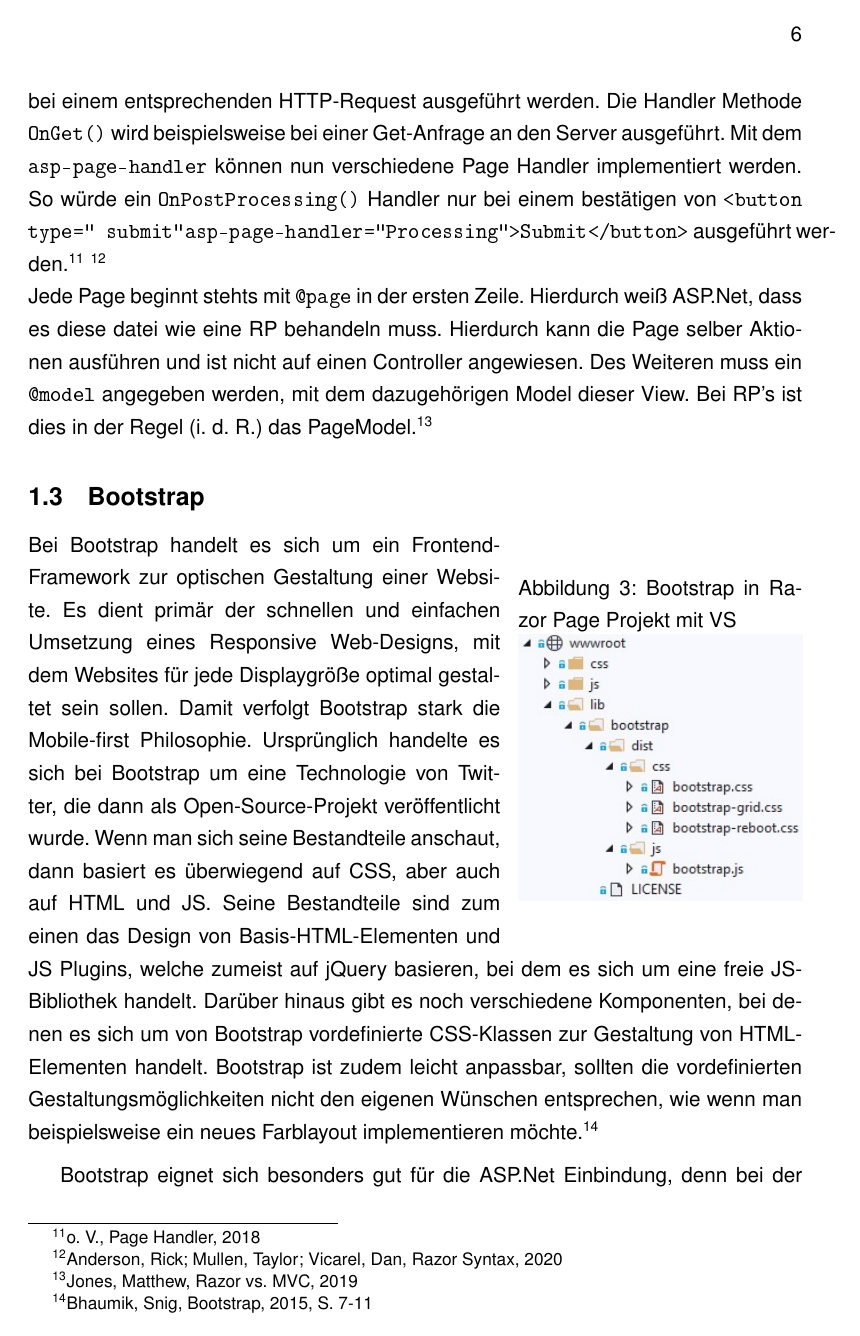
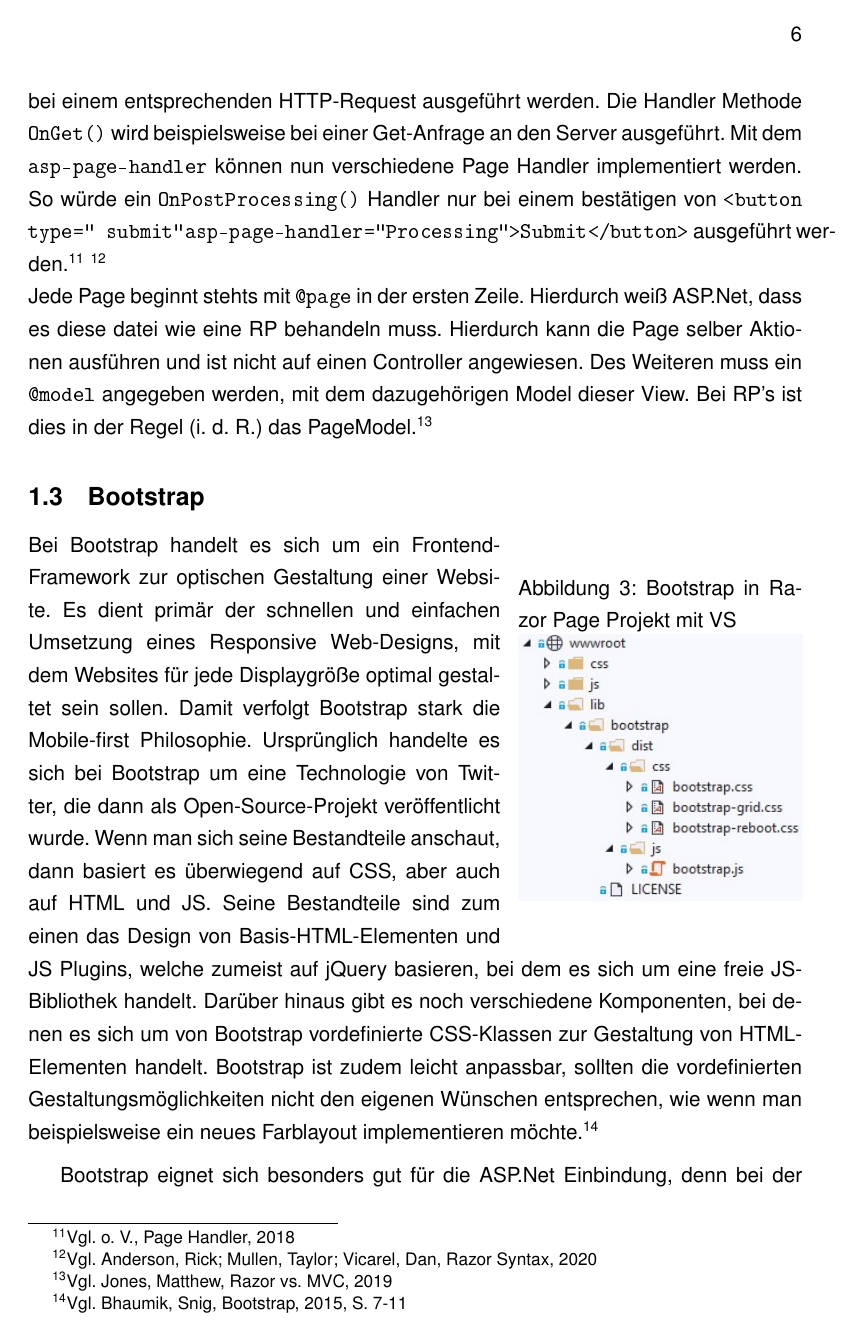
Before and after one commit to davidbhrs/RazorPage_StringProcessing, a LaTeX document (Portfolio_ASPdotNet/David Bährens - Portfolio - ASPdotNet.tex): page 10 of 26. The pictures show the PDF file Portfolio_ASPdotNet/David Bährens - Portfolio - ASPdotNet.pdf that the author committed with the source.

Commit message:
footnote correction

```diff
--- a/Portfolio_ASPdotNet/David Bährens - Portfolio - ASPdotNet.tex
+++ b/Portfolio_ASPdotNet/David Bährens - Portfolio - ASPdotNet.tex
@@ -318,8 +318,7 @@ bottom=2cm]
 		\footnotesize{Quelle: Beasley, Robert E., .Net Basics, 2020, S. 9}
 		\label{fig:dotnet}
 	\end{figure} \\
-	Das .Net Framework wird jedoch fortlaufend durch .Net Core abgelöst. Hierbei handelt es sich um eine Open-Source-Plattform von MS und eine Modernisierung des .Net Frameworks. Ein besonderer Vorteil dieses moderneren Frameworks ist seine Plattformunabhängigkeit. Da ASP.Net auf .Net basiert erfolgt die Ablösung hier analog mit ASP.Net Core.\footnote{Augsten, Stephan, .Net Core, 2020} \sPar
+	Das .Net Framework wird jedoch fortlaufend durch .Net Core abgelöst. Hierbei handelt es sich um eine Open-Source-Plattform von MS und eine Modernisierung des .Net Frameworks. Ein besonderer Vorteil dieses moderneren Frameworks ist seine Plattformunabhängigkeit. Da ASP.Net auf .Net basiert erfolgt die Ablösung hier analog mit ASP.Net Core.\footnote{Vgl. Augsten, Stephan, .Net Core, 2020} \sPar
 	ASP.Net wiederum stellt verschiedene Frameworks für die Entwicklung von Web-Anwendungen zur Verfügung. Die wichtigsten sind Folgende. Zum einen gibt es das inzwischen veraltete, ereignisgesteuerte Framework \glqq Web Forms\grqq. Bei diesem wurden Oberflächen über einen Designer mit einer Drag-and-Drop Mechanik erstellt und die Logik wurde über einen Eventhandler implementiert. In der Vergangenheit kam Web Forms jedoch teilweise mit der Zustandslosigkeit des Webs in Konflikt. \\
-	Ein moderneres, aktionsgesteuertes Framework stellt dagegen ASP.Net MVC dar. Dieses folgt den MVC Pattern, wodurch UI, Logik und Daten voneinander getrennt werden. MVC steht dabei für die drei wesentlichen Bestandteile in die eine MVC-Anwendung zerlegt wird, \glqq Model-View-Controller\grqq. Das Model gibt dabei die Datenstruktur, die View die Darstellung bzw. die UI und der Controller beinhaltet die Logik und verbindet das Model mit der View.\footnote{Rouse, Margaret, MVC, 2016} \\
+	Ein moderneres, aktionsgesteuertes Framework stellt dagegen ASP.Net MVC dar. Dieses folgt den MVC Pattern, wodurch UI, Logik und Daten voneinander getrennt werden. MVC steht dabei für die drei wesentlichen Bestandteile in die eine MVC-Anwendung zerlegt wird, \glqq Model-View-Controller\grqq. Das Model gibt dabei die Datenstruktur, die View die Darstellung bzw. die UI und der Controller beinhaltet die Logik und verbindet das Model mit der View.\footnote{Vgl. Rouse, Margaret, MVC, 2016} \\
 	Dann sind da noch die Web Pages, die über die neue Razor Syntax verfügen. Razor Pages (RP's) sind eine moderne Alternative zur Entwicklung von dynamischen Websites und sie stellen den Nachfolger von ASP.Net MVC dar. Sie werden in einem gesonderten Kapitel erläutert, da sie für diese Arbeit von größerer Bedeutung sind. \\
-	Zuletzt ist noch ASP.Net Web API zu nennen, mit dessen Hilfe Web-Schnittstellen wie z. B. REST entwickelt werden können.\footnote{Gutsch, Jürgen, ASP.Net, 2017} \sPar
@@ -329,10 +329,10 @@ bottom=2cm]
 
 	\subsection{Razor Pages}
 
-	RP's basieren auf ASP.Net MVC und zeichnen sich durch die Razor Syntax aus. Mit dieser können statische HTML Webseiten mit C\# dynamisch gemacht werden. Dies zeichnet sich dadurch aus, dass eine Webseite durch eine .cshtml Datei erstellt wird, also eine Kombination aus C\#, mittels der Razor Syntax und HTML. Der dort enthaltene Code wird dabei serverseitig in reines HTML übersetzt. RP's vereinen die Vorteile einer verhältnismäßig einfachen Syntax mit einem leichtgewichtigen und dennoch mächtigen Framework. Anders als ASP.Net MVC nutzen RP's das Model-View-ViewModel-Pattern statt echtem MVC. Hierbei handelt es sich um eine spezielle Form der MVC-Architektur, bei der kein Controller, sondern stattdessen ein ViewModel, das bei RP's PageModel genannt wird, eingesetzt wird. Dieses ist eine spezielle Implementierung eines Controllers, welcher die Logik und Programmcode hinter einer View darstellt. Jede View hat ein eigenes ViewModel, statt einem zentralen Controller, der alle Views steuert. Model und View funktionieren analog zu ihrer Funktionalität bei MVC. Die View erhält ihre benötigten Daten dabei mittels Data Binding. Analog zu MVC ist der Zweck MVVM's die Trennung von Logik, UI und Daten. Diese erfolgt bei MVVM allerdings seitenbasiert.\footnote{o. V., MVVM, 2017} RP's sind automatisch auch bei einem ASP.Net MVC Projekt aktiviert und anders herum kann auch in einer RP mit der MVC-Architektur gearbeitet werden falls dies gewünscht wird. \footnote{o. V., RP's, 2019}
+	RP's basieren auf ASP.Net MVC und zeichnen sich durch die Razor Syntax aus. Mit dieser können statische HTML Webseiten mit C\# dynamisch gemacht werden. Dies zeichnet sich dadurch aus, dass eine Webseite durch eine .cshtml Datei erstellt wird, also eine Kombination aus C\#, mittels der Razor Syntax und HTML. Der dort enthaltene Code wird dabei serverseitig in reines HTML übersetzt. RP's vereinen die Vorteile einer verhältnismäßig einfachen Syntax mit einem leichtgewichtigen und dennoch mächtigen Framework. Anders als ASP.Net MVC nutzen RP's das Model-View-ViewModel-Pattern statt echtem MVC. Hierbei handelt es sich um eine spezielle Form der MVC-Architektur, bei der kein Controller, sondern stattdessen ein ViewModel, das bei RP's PageModel genannt wird, eingesetzt wird. Dieses ist eine spezielle Implementierung eines Controllers, welcher die Logik und Programmcode hinter einer View darstellt. Jede View hat ein eigenes ViewModel, statt einem zentralen Controller, der alle Views steuert. Model und View funktionieren analog zu ihrer Funktionalität bei MVC. Die View erhält ihre benötigten Daten dabei mittels Data Binding. Analog zu MVC ist der Zweck MVVM's die Trennung von Logik, UI und Daten. Diese erfolgt bei MVVM allerdings seitenbasiert.\footnote{Vgl. o. V., MVVM, 2017} RP's sind automatisch auch bei einem ASP.Net MVC Projekt aktiviert und anders herum kann auch in einer RP mit der MVC-Architektur gearbeitet werden falls dies gewünscht wird. \footnote{Vgl. o. V., RP's, 2019}
 
 	\subsubsection{Aufbau eines Razor Page Projektes}
-	Ein Standard Razor Projekt besteht aus verschiedenen unterschiedlichen Dateien (siehe Abb. \ref{fig:aufbau}). Die wohl wichtigsten befinden sich in dem \glqq Page\grqq~Ordner. Dieser enthält .cshtml Dateien und .cshtml.cs Dateien. Die .cshtml Dateien sind die Views bzw. die eigentliche RP. Mit Hilfe der Razor Syntax könnte hierin auch Logik implementiert werden und somit jeglicher Quellcode in einer Datei gebündelt werden. Dies widerspricht allerdings dem Prinzip der Datentrennung bei MVVM und ist kein guter Programmierstil. Die .cshtml.cs dagegen sind die PageModels der RP. Diese können sowohl die Datenstruktur, als auch die Logik beinhalten. Dies erkennt man im Übrigen auch aus der Abbildung \ref{fig:aufbau}, da hier offensichtlich kein separates Model implementiert wurde. Ein solches würde, falls benötigt, in einem separatem Model-Ordner, direkt unter dem Wurzelverzeichnis implementiert werden. Diese sind, genau wie die PageModels, C\# Dateien. PageModels vereinen damit eine breite Menge an Funktionalitäten, wie beispielsweise HTTPContext, den ModelState oder die Behandlung von Requests und Responses, wie z. b. HTTP-Anfragen, die in MVC getrennt würden.\footnote{Jones, Matthew, Razor vs. MVC, 2019} Der Startpunkt der Website bildet die Index.cshtml. Eine weitere wichtige Page-Datei ist die \_Layout.cshtml, welche ein Design-Template für jede andere Page darstellt. In ihr kann z. B. der Header der Website für alle RP's festgelegt werden. Insgesamt erfüllen Pages mit einem \glqq\_\grqq~als Präfix jeweils eine besondere Aufgabe, sind allerdings nicht über einen URL-Aufruf erreichbar. Der Aufruf von \glqq https://Hostname/\_Layout\grqq~z. B. würde daher zu einem 404 Http Error führen.
+	Ein Standard Razor Projekt besteht aus verschiedenen unterschiedlichen Dateien (siehe Abb. \ref{fig:aufbau}). Die wohl wichtigsten befinden sich in dem \glqq Page\grqq~Ordner. Dieser enthält .cshtml Dateien und .cshtml.cs Dateien. Die .cshtml Dateien sind die Views bzw. die eigentliche RP. Mit Hilfe der Razor Syntax könnte hierin auch Logik implementiert werden und somit jeglicher Quellcode in einer Datei gebündelt werden. Dies widerspricht allerdings dem Prinzip der Datentrennung bei MVVM und ist kein guter Programmierstil. Die .cshtml.cs dagegen sind die PageModels der RP. Diese können sowohl die Datenstruktur, als auch die Logik beinhalten. Dies erkennt man im Übrigen auch aus der Abbildung \ref{fig:aufbau}, da hier offensichtlich kein separates Model implementiert wurde. Ein solches würde, falls benötigt, in einem separatem Model-Ordner, direkt unter dem Wurzelverzeichnis implementiert werden. Diese sind, genau wie die PageModels, C\# Dateien. PageModels vereinen damit eine breite Menge an Funktionalitäten, wie beispielsweise HTTPContext, den ModelState oder die Behandlung von Requests und Responses, wie z. b. HTTP-Anfragen, die in MVC getrennt würden.\footnote{Vgl. Jones, Matthew, Razor vs. MVC, 2019} Der Startpunkt der Website bildet die Index.cshtml. Eine weitere wichtige Page-Datei ist die \_Layout.cshtml, welche ein Design-Template für jede andere Page darstellt. In ihr kann z. B. der Header der Website für alle RP's festgelegt werden. Insgesamt erfüllen Pages mit einem \glqq\_\grqq~als Präfix jeweils eine besondere Aufgabe, sind allerdings nicht über einen URL-Aufruf erreichbar. Der Aufruf von \glqq https://Hostname/\_Layout\grqq~z. B. würde daher zu einem 404 Http Error führen.
 	\begin{wrapfigure}{r}{7cm}
 		\centering
 		\caption{Aufbau Razor Pages}
@@ -351,7 +351,7 @@ bottom=2cm]
 	\end{lstlisting}
 
 	\subsubsection{Aufbau einer Razor Page}
-	Eine RP zeichnet sich, wie bereits erwähnt, vor allem auch durch die Razor Syntax aus, die in den HTML-Code eingefügt wird. Der Server erkennt sie durch ein vorangestelltes \glqq @\grqq. So kann beispielsweise ganzer C\#-Code einfach in den HTML-Code eingefügt werden und ihn dadurch mit Funktinalität ausstatten. Dies geschieht innerhalb eines Codeblocks: \texttt{@\{ C\#-Code \}}. Darüber hinaus können auch einzelne Funktionen, wie eine if-Funktion, oder auch eine Schleife mit einem vorangestellten @ benutzt werden: \texttt{@if ( Condition ) \{ C\#-Code \}}. Es ist auch möglich von der View aus auf bestimmte Variablen des PageModels zuzugreifen. Dies geschieht über \texttt{@Model.variable}. Um auf diese Variable zugreifen zu können muss sie allerfings als Public deklariert werden. Eine weitere Möglichkeit, Daten vom PageModel an die View zurückzugeben ist ViewData, wobei es sich um ein dictionary verschiedener Objekte handelt. Dieses dictionary wird automatisch an die View übergeben. Somit kann jederzeit auf die darin enthaltenen Objekte, über den jeweiligen Key, zugegriffen werden. ViewData Attribute werden wie folgt im Page Model definiert und anschließend über \texttt{@ViewData["Key"]} aufgerufen.\footnote{o. V., ViewData, o. D.}
+	Eine RP zeichnet sich, wie bereits erwähnt, vor allem auch durch die Razor Syntax aus, die in den HTML-Code eingefügt wird. Der Server erkennt sie durch ein vorangestelltes \glqq @\grqq. So kann beispielsweise ganzer C\#-Code einfach in den HTML-Code eingefügt werden und ihn dadurch mit Funktinalität ausstatten. Dies geschieht innerhalb eines Codeblocks: \texttt{@\{ C\#-Code \}}. Darüber hinaus können auch einzelne Funktionen, wie eine if-Funktion, oder auch eine Schleife mit einem vorangestellten @ benutzt werden: \texttt{@if ( Condition ) \{ C\#-Code \}}. Es ist auch möglich von der View aus auf bestimmte Variablen des PageModels zuzugreifen. Dies geschieht über \texttt{@Model.variable}. Um auf diese Variable zugreifen zu können muss sie allerfings als Public deklariert werden. Eine weitere Möglichkeit, Daten vom PageModel an die View zurückzugeben ist ViewData, wobei es sich um ein dictionary verschiedener Objekte handelt. Dieses dictionary wird automatisch an die View übergeben. Somit kann jederzeit auf die darin enthaltenen Objekte, über den jeweiligen Key, zugegriffen werden. ViewData Attribute werden wie folgt im Page Model definiert und anschließend über \texttt{@ViewData["Key"]} aufgerufen.\footnote{Vgl. o. V., ViewData, o. D.}
 	\lstset{style=csharp}
 	\begin{lstlisting}
 public class IndexModel : PageModel
@@ -377,8 +377,8 @@ public class IndexModel : PageModel
 	public string IBAN { get; set; }
 }
 	\end{lstlisting}
-	Wurde nun keine IBAN, bei einem Request an den Server, eingegeben wird unterhalb des Textfeldes eine Fehlermeldung ausgegeben. Ein weiteres Beispiel wäre der \texttt{asp-page-handler}, mit dem ein spezieller Page Handler ausgeführt werden kann. Bei Handler Methoden handelt es sich um Funktionen, die automatisch bei einem entsprechenden HTTP-Request ausgeführt werden. Die Handler Methode \texttt{OnGet()}~wird beispielsweise bei einer Get-Anfrage an den Server ausgeführt. Mit dem \texttt{asp-page-handler} können nun verschiedene Page Handler implementiert werden. So würde ein  \texttt{OnPostProcessing()}~Handler nur bei einem bestätigen von \texttt{<button type="{} submit"{}asp-page-handler="{}Processing"{}>Submit</button>} ausgeführt werden.\footnote{o. V., Page Handler, 2018} \footnote{Anderson, Rick; Mullen, Taylor; Vicarel, Dan, Razor Syntax, 2020} \\
-	Jede Page beginnt stehts mit \texttt{@page} in der ersten Zeile. Hierdurch weiß ASP.Net, dass es diese datei wie eine RP behandeln muss. Hierdurch kann die Page selber Aktionen ausführen und ist nicht auf einen Controller angewiesen. Des Weiteren muss ein \texttt{@model} angegeben werden, mit dem dazugehörigen Model dieser View. Bei RP's ist dies in der Regel (i. d. R.) das PageModel.\footnote{Jones, Matthew, Razor vs. MVC, 2019}
+	Wurde nun keine IBAN, bei einem Request an den Server, eingegeben wird unterhalb des Textfeldes eine Fehlermeldung ausgegeben. Ein weiteres Beispiel wäre der \texttt{asp-page-handler}, mit dem ein spezieller Page Handler ausgeführt werden kann. Bei Handler Methoden handelt es sich um Funktionen, die automatisch bei einem entsprechenden HTTP-Request ausgeführt werden. Die Handler Methode \texttt{OnGet()}~wird beispielsweise bei einer Get-Anfrage an den Server ausgeführt. Mit dem \texttt{asp-page-handler} können nun verschiedene Page Handler implementiert werden. So würde ein  \texttt{OnPostProcessing()}~Handler nur bei einem bestätigen von \texttt{<button type="{} submit"{}asp-page-handler="{}Processing"{}>Submit</button>} ausgeführt werden.\footnote{Vgl. o. V., Page Handler, 2018} \footnote{Vgl. Anderson, Rick; Mullen, Taylor; Vicarel, Dan, Razor Syntax, 2020} \\
+	Jede Page beginnt stehts mit \texttt{@page} in der ersten Zeile. Hierdurch weiß ASP.Net, dass es diese datei wie eine RP behandeln muss. Hierdurch kann die Page selber Aktionen ausführen und ist nicht auf einen Controller angewiesen. Des Weiteren muss ein \texttt{@model} angegeben werden, mit dem dazugehörigen Model dieser View. Bei RP's ist dies in der Regel (i. d. R.) das PageModel.\footnote{Vgl. Jones, Matthew, Razor vs. MVC, 2019}
 
 
 
@@ -390,7 +390,7 @@ public class IndexModel : PageModel
 	 	\label{fig:bootstrap_asp}
 	 \end{wrapfigure}
 	Bei Bootstrap handelt es sich um ein Frontend-Framework zur optischen Gestaltung einer Website. Es dient primär der schnellen und einfachen Umsetzung eines Responsive Web-Designs, mit dem Websites für jede Displaygröße optimal gestaltet sein sollen. Damit verfolgt Bootstrap stark die Mobile-first Philosophie. Ursprünglich handelte es sich bei Bootstrap um eine Technologie von Twitter, die dann als Open-Source-Projekt veröffentlicht wurde. Wenn man sich seine Bestandteile anschaut, dann basiert es überwiegend auf CSS, aber auch auf HTML und JS. Seine Bestandteile sind zum einen das Design von Basis-HTML-Elementen und JS Plugins, welche zumeist auf jQuery basieren, bei dem es sich um eine freie JS-Bibliothek handelt.
-	Darüber hinaus gibt es noch verschiedene Komponenten, bei denen es sich um von Bootstrap vordefinierte CSS-Klassen zur Gestaltung von HTML-Elementen handelt. Bootstrap ist zudem leicht anpassbar, sollten die vordefinierten Gestaltungsmöglichkeiten nicht den eigenen Wünschen entsprechen, wie wenn man beispielsweise ein neues Farblayout implementieren möchte.\footnote{Bhaumik, Snig, Bootstrap, 2015, S. 7-11} \sPar
+	Darüber hinaus gibt es noch verschiedene Komponenten, bei denen es sich um von Bootstrap vordefinierte CSS-Klassen zur Gestaltung von HTML-Elementen handelt. Bootstrap ist zudem leicht anpassbar, sollten die vordefinierten Gestaltungsmöglichkeiten nicht den eigenen Wünschen entsprechen, wie wenn man beispielsweise ein neues Farblayout implementieren möchte.\footnote{Vgl. Bhaumik, Snig, Bootstrap, 2015, S. 7-11} \sPar
 	Bootstrap eignet sich besonders gut für die ASP.Net Einbindung, denn bei der Erstellung eines Standard RP Projektes mit Visual Studio (VS) ist Bootstrap bereits vorinstalliert und kann direkt verwendet werden (siehe Abb. \ref{fig:bootstrap_asp}).
 	\clearpage
 
```
Also changed, not shown: Portfolio_ASPdotNet/David Bährens - Portfolio - ASPdotNet.pdf, Portfolio_ASPdotNet/David Bährens - Portfolio - ASPdotNet.tex (5 more changed lines), 2 other files.
